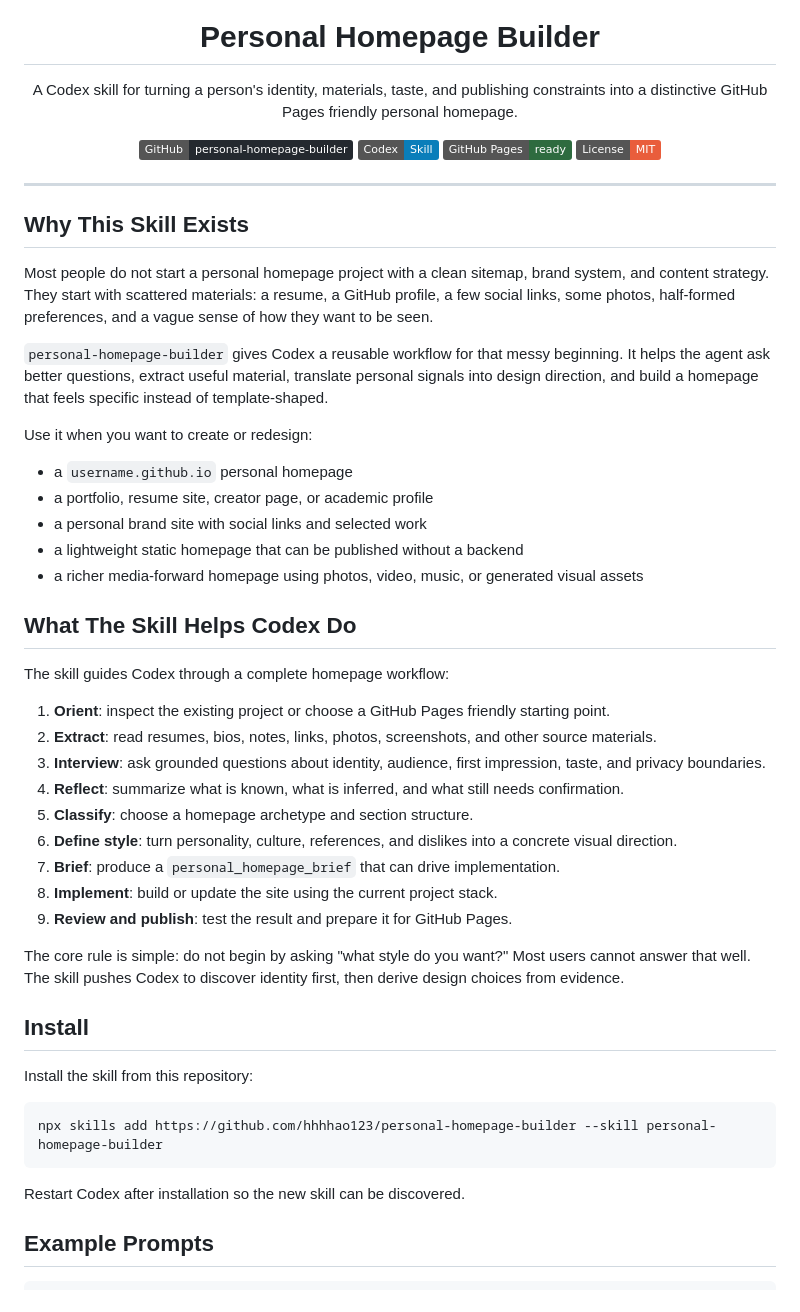
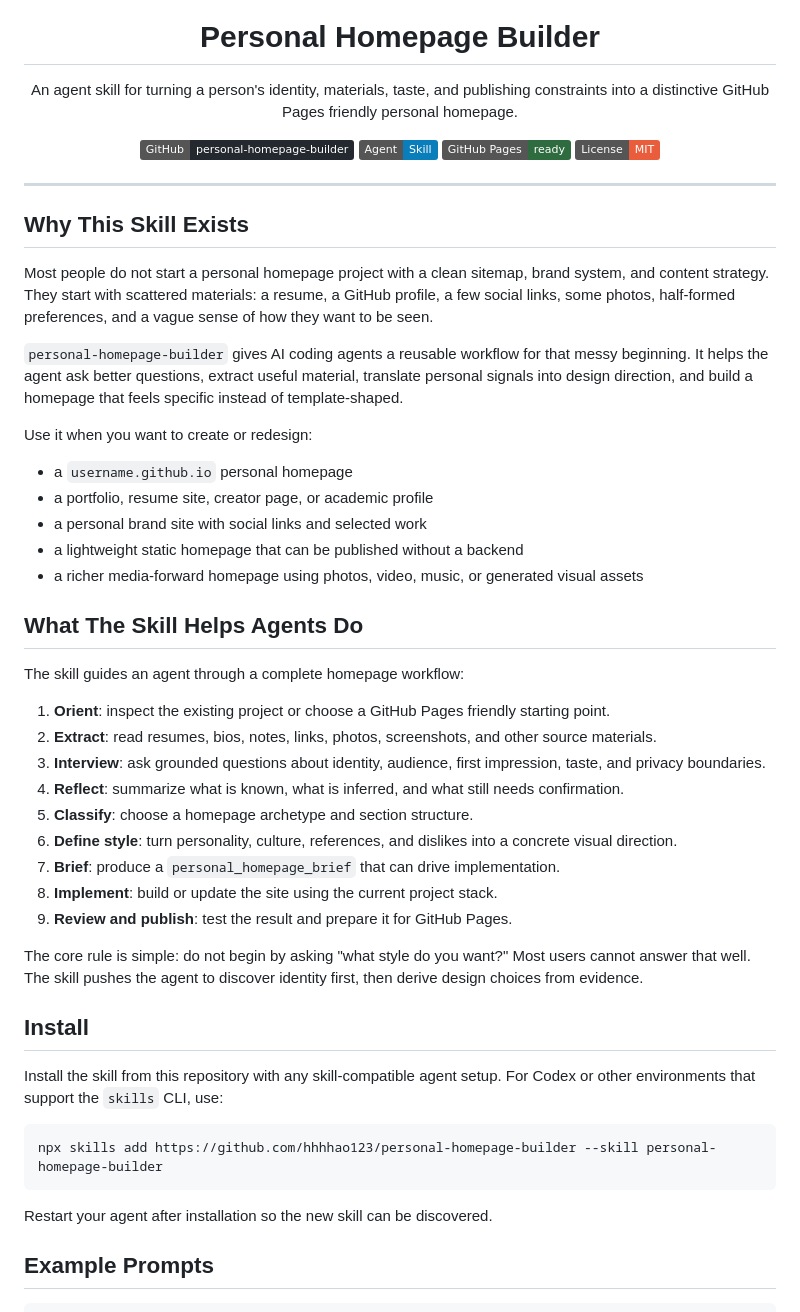
Before and after one commit to hhhhao123/personal-homepage-builder, a Markdown page: README.md, the part around one of its changes. GitHub-like rendering; badges without logos.

````diff
--- a/README.md
+++ b/README.md
@@ -5,12 +5,12 @@
 <h1 align="center">Personal Homepage Builder</h1>
 
 <p align="center">
-  A Codex skill for turning a person's identity, materials, taste, and publishing constraints into a distinctive GitHub Pages friendly personal homepage.
+  An agent skill for turning a person's identity, materials, taste, and publishing constraints into a distinctive GitHub Pages friendly personal homepage.
 </p>
 
 <p align="center">
   <a href="https://github.com/hhhhao123/personal-homepage-builder"><img alt="GitHub" src="https://img.shields.io/badge/GitHub-personal--homepage--builder-24292f?logo=github"></a>
-  <img alt="Codex Skill" src="https://img.shields.io/badge/Codex-Skill-0A7EBA">
+  <img alt="Agent Skill" src="https://img.shields.io/badge/Agent-Skill-0A7EBA">
   <img alt="GitHub Pages" src="https://img.shields.io/badge/GitHub%20Pages-ready-2E6B3F">
   <img alt="License" src="https://img.shields.io/badge/License-MIT-E95D3C">
 </p>
@@ -21,7 +21,7 @@
 
 Most people do not start a personal homepage project with a clean sitemap, brand system, and content strategy. They start with scattered materials: a resume, a GitHub profile, a few social links, some photos, half-formed preferences, and a vague sense of how they want to be seen.
 
-`personal-homepage-builder` gives Codex a reusable workflow for that messy beginning. It helps the agent ask better questions, extract useful material, translate personal signals into design direction, and build a homepage that feels specific instead of template-shaped.
+`personal-homepage-builder` gives AI coding agents a reusable workflow for that messy beginning. It helps the agent ask better questions, extract useful material, translate personal signals into design direction, and build a homepage that feels specific instead of template-shaped.
 
 Use it when you want to create or redesign:
 
@@ -31,9 +31,9 @@ Use it when you want to create or redesign:
 - a lightweight static homepage that can be published without a backend
 - a richer media-forward homepage using photos, video, music, or generated visual assets
 
-## What The Skill Helps Codex Do
+## What The Skill Helps Agents Do
 
-The skill guides Codex through a complete homepage workflow:
+The skill guides an agent through a complete homepage workflow:
 
 1. **Orient**: inspect the existing project or choose a GitHub Pages friendly starting point.
 2. **Extract**: read resumes, bios, notes, links, photos, screenshots, and other source materials.
@@ -45,17 +45,17 @@ The skill guides Codex through a complete homepage workflow:
 8. **Implement**: build or update the site using the current project stack.
 9. **Review and publish**: test the result and prepare it for GitHub Pages.
 
-The core rule is simple: do not begin by asking "what style do you want?" Most users cannot answer that well. The skill pushes Codex to discover identity first, then derive design choices from evidence.
+The core rule is simple: do not begin by asking "what style do you want?" Most users cannot answer that well. The skill pushes the agent to discover identity first, then derive design choices from evidence.
 
 ## Install
 
-Install the skill from this repository:
+Install the skill from this repository with any skill-compatible agent setup. For Codex or other environments that support the `skills` CLI, use:
 
 ```powershell
 npx skills add https://github.com/hhhhao123/personal-homepage-builder --skill personal-homepage-builder
 ```
 
-Restart Codex after installation so the new skill can be discovered.
+Restart your agent after installation so the new skill can be discovered.
 
 ## Example Prompts
 
````
Also changed, not shown: other parts of README.md (+13 -12 lines), SKILL.md (+1 -1 lines).
